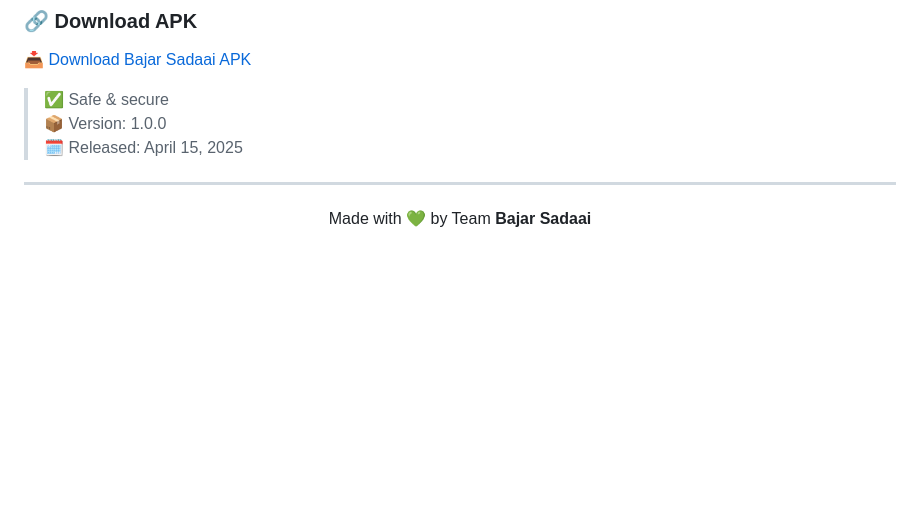
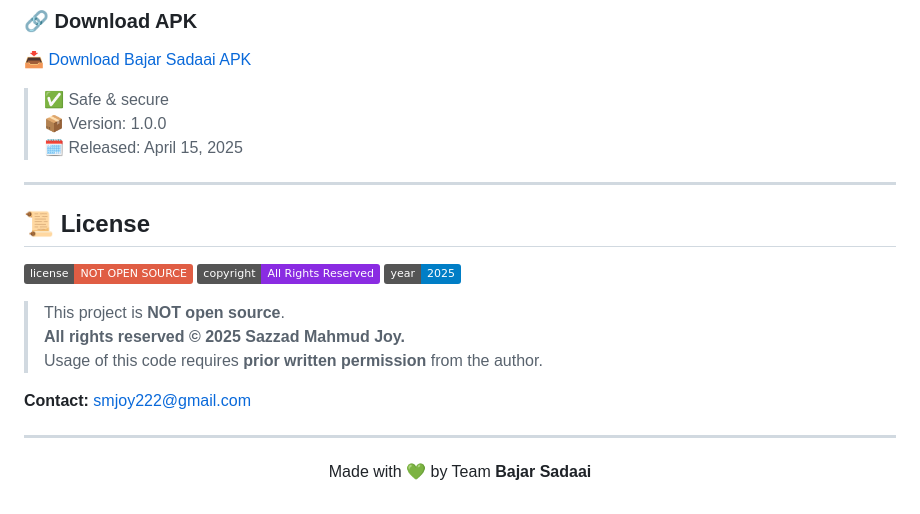
Before and after one commit to smjoy222/BazarShadai_E-Commarce_Website, a Markdown page: README.md, the part around the change. Drawn GitHub-style; badges without logos; blank space fills up the shorter version.

Commit message:
Add license information to README

```diff
--- a/README.md
+++ b/README.md
@@ -162,6 +162,19 @@ You can also checkout our **Bajar Sadaai** app and experience fresh, farm-to-hom
 > 📦 Version: 1.0.0
 > 🗓️ Released: April 15, 2025
 ---
+## 📜 License
+
+![NOT OPEN SOURCE](https://img.shields.io/badge/license-NOT%20OPEN%20SOURCE-red)
+![All Rights Reserved](https://img.shields.io/badge/copyright-All%20Rights%20Reserved-blueviolet)
+![Year](https://img.shields.io/badge/year-2025-informational)
+
+> This project is **NOT open source**.
+> **All rights reserved © 2025 Sazzad Mahmud Joy.**
+> Usage of this code requires **prior written permission** from the author.
+
+**Contact:** <smjoy222@gmail.com>
+
+<hr>
 
 <p align="center">
   Made with 💚 by Team <strong>Bajar Sadaai</strong>
```
